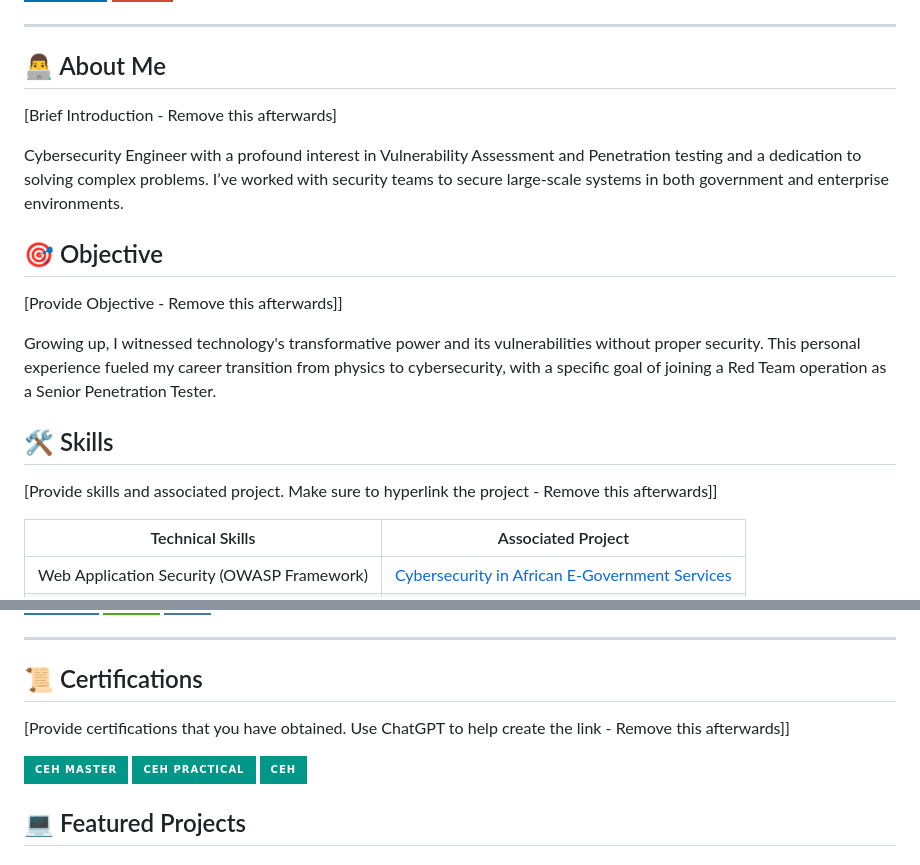
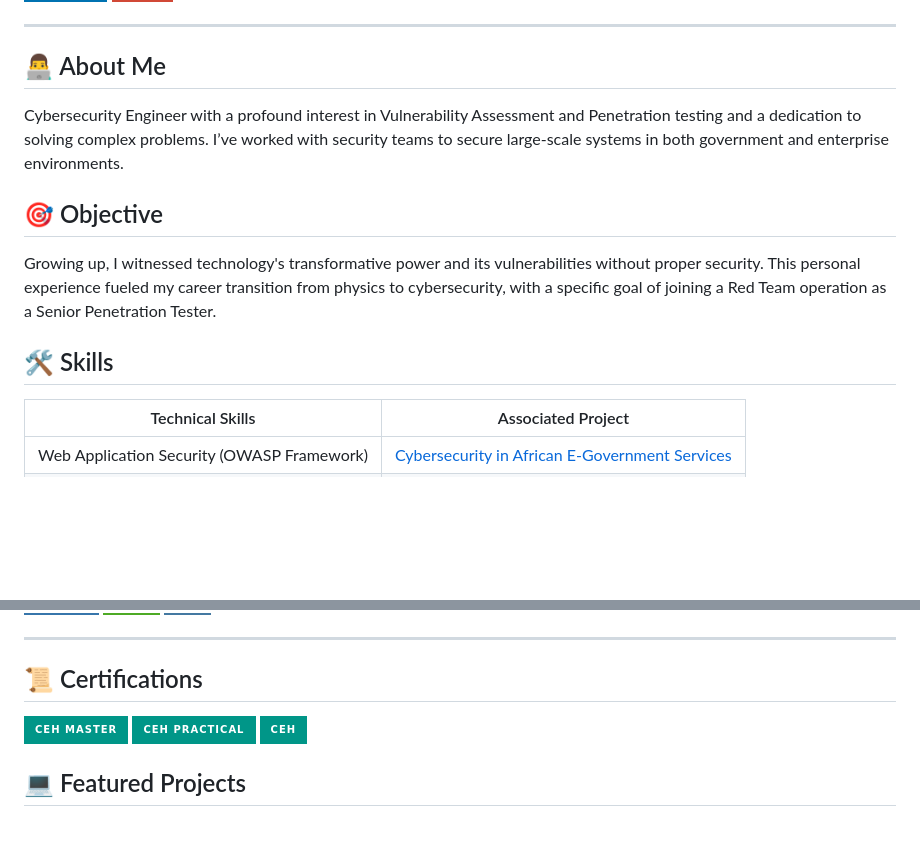
Before and after one commit to EmmyTegs05/EmmyTegs05, a Markdown page: README.md, 2 parts joined by grey strips. Drawn GitHub-style; badges without logos; blank space fills up the shorter version.

```diff
--- a/README.md
+++ b/README.md
@@ -5,18 +5,12 @@
 ---
 
 ## 👨‍💻 About Me
-[Brief Introduction - Remove this afterwards]
-
 Cybersecurity Engineer with a profound interest in Vulnerability Assessment and Penetration testing and a dedication to solving complex problems. I’ve worked with security teams to secure large-scale systems in both government and enterprise environments.
 
 ## 🎯 Objective
-[Provide Objective - Remove this afterwards]]
-
 Growing up, I witnessed technology's transformative power and its vulnerabilities without proper security. This personal experience fueled my career transition from physics to cybersecurity, with a specific goal of joining a Red Team operation as a Senior Penetration Tester.
 
 ## 🛠 Skills
-[Provide skills and associated project. Make sure to hyperlink the project - Remove this afterwards]]
-
 | Technical Skills                                    | Associated Project         |
 |-----------------------------------------------|----------------------------|
 | Web Application Security (OWASP Framework)          | <a href="https://docs.google.com/document/d/1cPAmLvYAeW_3OyWjalK5-RDfVitJXrib/edit#heading=h.opousfo6dxma">Cybersecurity in African E-Government Services</a>|
@@ -56,15 +50,10 @@ Growing up, I witnessed technology's transformative power and its vulnerabilitie
 ---
 
 ## 📜 Certifications
-[Provide certifications that you have obtained. Use ChatGPT to help create the link - Remove this afterwards]]
 <div>
 <a href="https://aspen.eccouncil.org/Badge?a=OUBgiCLyClJHEJEHGfhQ7Zvp7CWDj/dtNtkXeTHQEDI="><img src="https://img.shields.io/badge/-CEH%20Master-009688?&style=for-the-badge&logo=EC-Council&logoColor=white"/></a>
 <a href="https://aspen.eccouncil.org/Badge?a=OUBgiCLyClJHEJEHGfhQ7Yg8Sgso3VcHkxOr2rSW1I0="><img src="https://img.shields.io/badge/-CEH%20Practical-009688?&style=for-the-badge&logo=EC-Council&logoColor=white"/></a>
 <a href="https://aspen.eccouncil.org/Badge?a=UF4+aMxnAbdJD/3hqdc+KwjJt518kuoaWwk24mEIm5E="><img src="https://img.shields.io/badge/-CEH%20-009688?&style=for-the-badge&logo=EC-Council&logoColor=white"/></a>
-
-
-
-
 </div>
 
 ## 💻 Featured Projects
```
